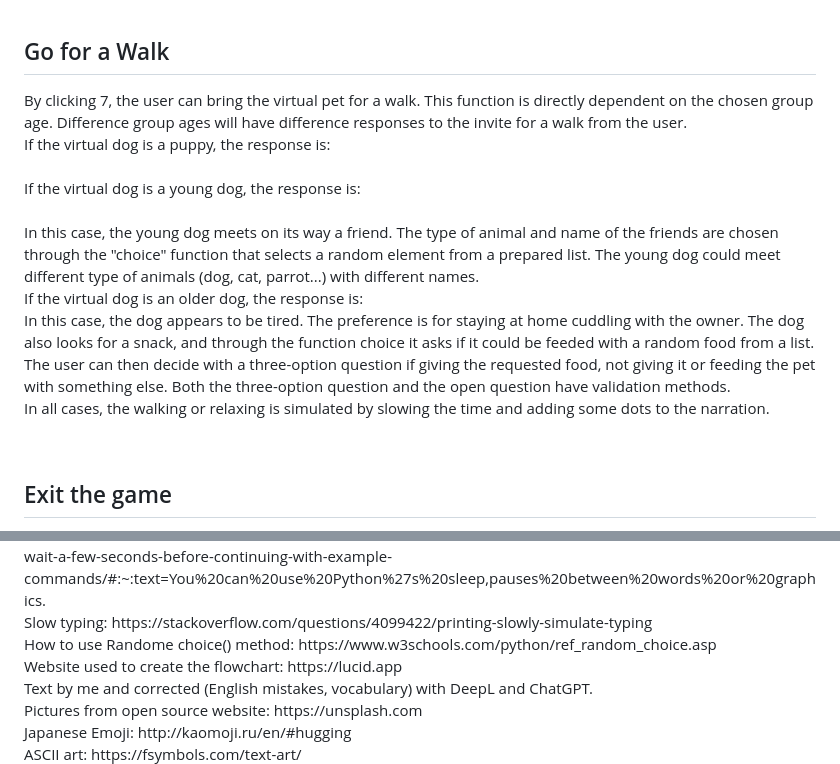
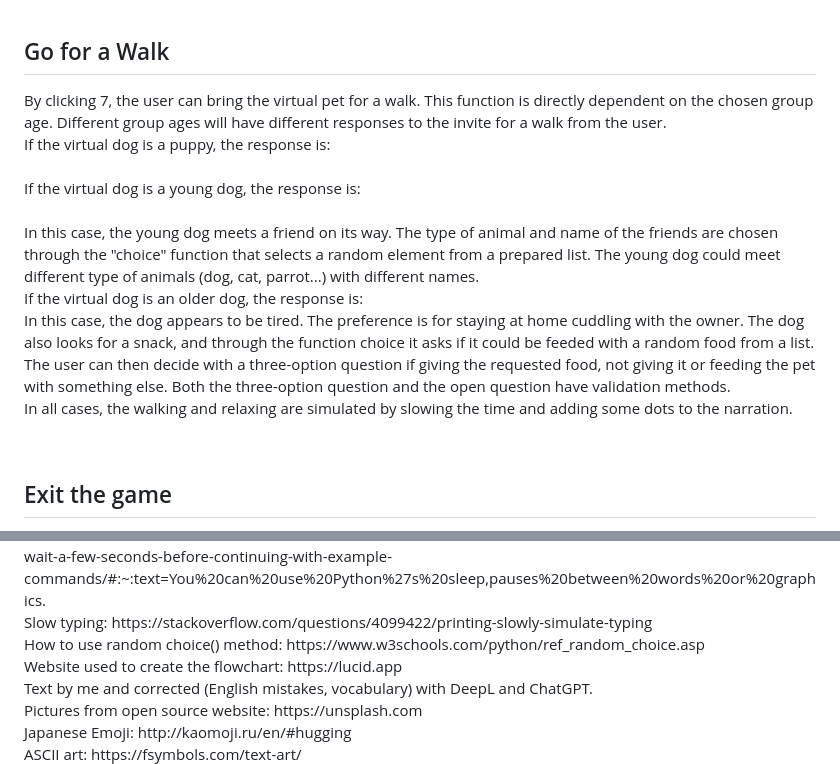
Before and after one commit to MidoriSusanna/DoggoPal, a Markdown page: README.md, 2 parts joined by grey strips. GitHub-like rendering.

```diff
--- a/README.md
+++ b/README.md
@@ -101,16 +101,16 @@ For the first two times the same word is input, the game will display "I am tryi
 <image src="./assets/images/command2.png"><br>
 
 <h2>Go for a Walk</h2>
-<p>By clicking 7, the user can bring the virtual pet for a walk. This function is directly dependent on the chosen group age. Difference group ages will have difference responses to the invite for a walk from the user. <br>
+<p>By clicking 7, the user can bring the virtual pet for a walk. This function is directly dependent on the chosen group age. Different group ages will have different responses to the invite for a walk from the user. <br>
 If the virtual dog is a puppy, the response is:<br>
 <image src="./assets/images/walk-puppy.png"><br>
 If the virtual dog is a young dog, the response is: <br>
 <image src="./assets/images/walk-young-dog.png"><br>
-In this case, the young dog meets on its way a friend. The type of animal and name of the friends are chosen through the "choice" function that selects a random element from a prepared list. The young dog could meet different type of animals (dog, cat, parrot...) with different names. <br>
+In this case, the young dog meets a friend on its way. The type of animal and name of the friends are chosen through the "choice" function that selects a random element from a prepared list. The young dog could meet different type of animals (dog, cat, parrot...) with different names. <br>
 If the virtual dog is an older dog, the response is:
 <image src="./assets/images/walk-older-dog.png"><br>
 In this case, the dog appears to be tired. The preference is for staying at home cuddling with the owner. The dog also looks for a snack, and through the function choice it asks if it could be feeded with a random food from a list. The user can then decide with a three-option question if giving the requested food, not giving it or feeding the pet with something else. Both the three-option question and the open question have validation methods. <br>
-In all cases, the walking or relaxing is simulated by slowing the time and adding some dots to the narration. </p><br>
+In all cases, the walking and relaxing are simulated by slowing the time and adding some dots to the narration. </p><br>
 
 <h2>Exit the game</h2>
 <p>By clicking 0, the user can decide to exit the game, continue the game or restart the game from the beginning. This is a three-option question with a validation method. <br>
@@ -215,7 +215,7 @@ https://www.youtube.com/watch?v=7m6O9zqZFZ8 <br>
 Empty and blank string in Phyton: https://www.scaler.com/topics/check-if-string-empty-python/#method3 <br>
 About the sleep function: https://www.freecodecamp.org/news/the-python-sleep-function-how-to-make-python-wait-a-few-seconds-before-continuing-with-example-commands/#:~:text=You%20can%20use%20Python%27s%20sleep,pauses%20between%20words%20or%20graphics. <br>
 Slow typing: https://stackoverflow.com/questions/4099422/printing-slowly-simulate-typing <br>
-How to use Randome choice() method: https://www.w3schools.com/python/ref_random_choice.asp <br>
+How to use random choice() method: https://www.w3schools.com/python/ref_random_choice.asp <br>
 Website used to create the flowchart: https://lucid.app <br>
 Text by me and corrected (English mistakes, vocabulary) with DeepL and ChatGPT. <br>
 Pictures from open source website: https://unsplash.com <br>
```
Also changed, not shown: other parts of README.md (+23 -23 lines).
